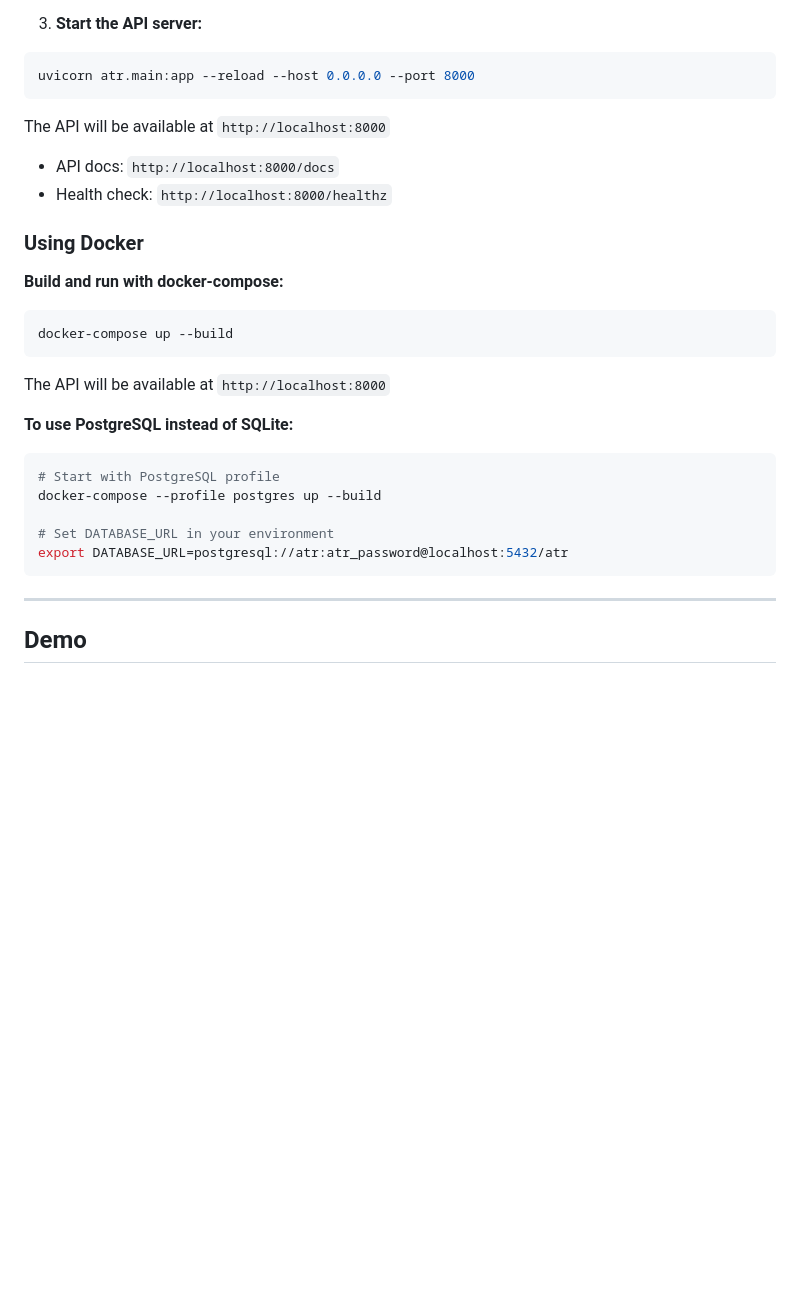
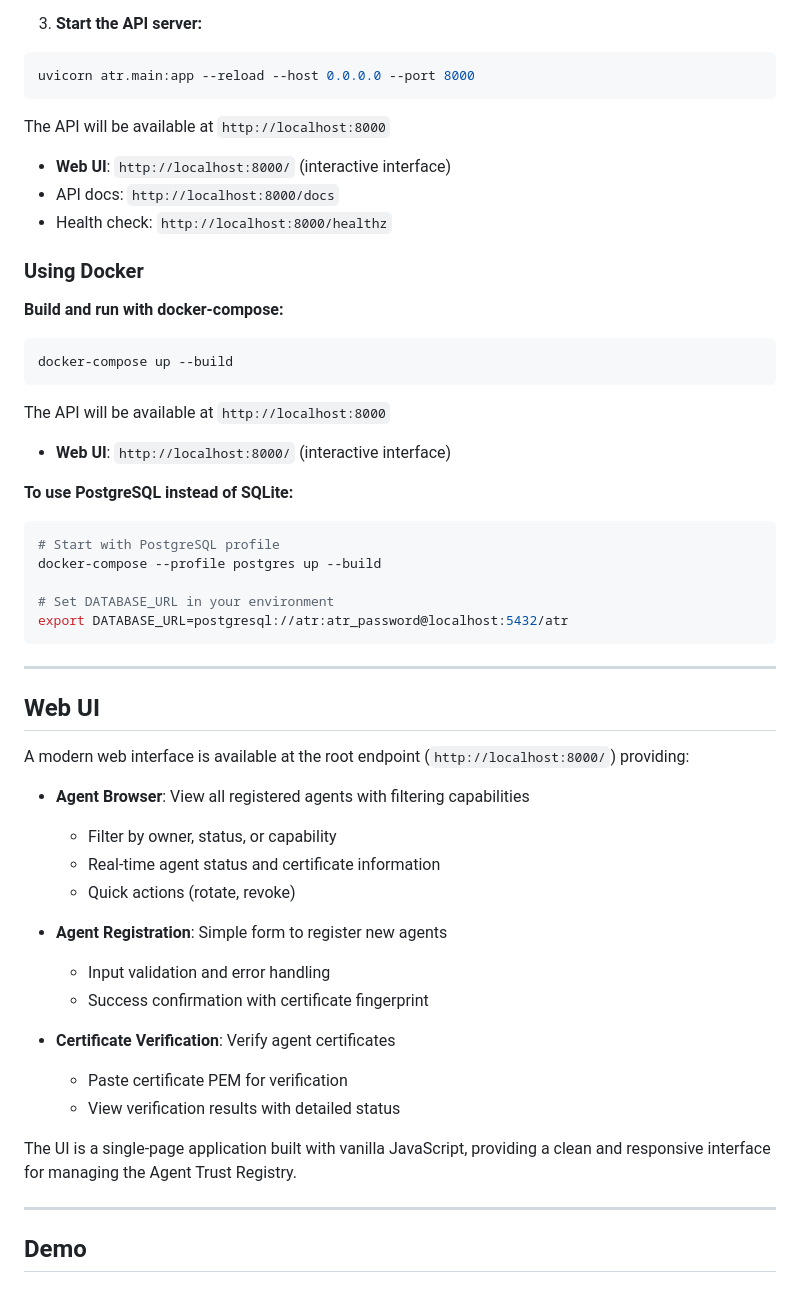
Before and after one commit to amarjitsharma/agenttrustregistry, a Markdown page: README.md, the part around one of its changes. Rendered like a GitHub page; blank space fills up the shorter version.

````diff
--- a/README.md
+++ b/README.md
@@ -124,6 +127,7 @@ uvicorn atr.main:app --reload --host 0.0.0.0 --port 8000
 ```
 
 The API will be available at `http://localhost:8000`
+- **Web UI**: `http://localhost:8000/` (interactive interface)
 - API docs: `http://localhost:8000/docs`
 - Health check: `http://localhost:8000/healthz`
 
@@ -135,6 +139,7 @@ docker-compose up --build
 ```
 
 The API will be available at `http://localhost:8000`
+- **Web UI**: `http://localhost:8000/` (interactive interface)
 
 **To use PostgreSQL instead of SQLite:**
 ```bash
@@ -144,6 +149,27 @@ docker-compose --profile postgres up --build
 # Set DATABASE_URL in your environment
 export DATABASE_URL=postgresql://atr:atr_password@localhost:5432/atr
 ```
+
+---
+
+## Web UI
+
+A modern web interface is available at the root endpoint (`http://localhost:8000/`) providing:
+
+- **Agent Browser**: View all registered agents with filtering capabilities
+  - Filter by owner, status, or capability
+  - Real-time agent status and certificate information
+  - Quick actions (rotate, revoke)
+
+- **Agent Registration**: Simple form to register new agents
+  - Input validation and error handling
+  - Success confirmation with certificate fingerprint
+
+- **Certificate Verification**: Verify agent certificates
+  - Paste certificate PEM for verification
+  - View verification results with detailed status
+
+The UI is a single-page application built with vanilla JavaScript, providing a clean and responsive interface for managing the Agent Trust Registry.
 
 ---
 
````
Also changed, not shown: other parts of README.md (+34 -9 lines).
